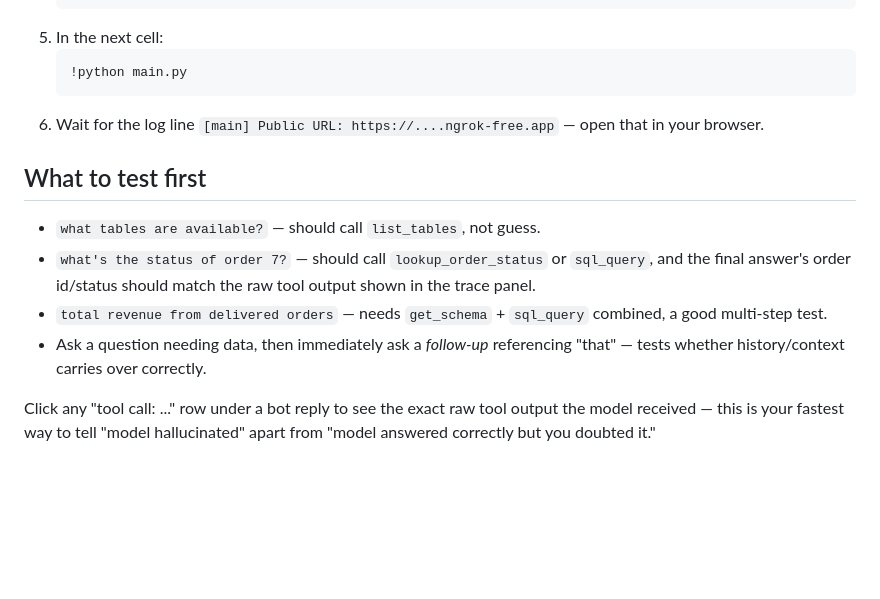
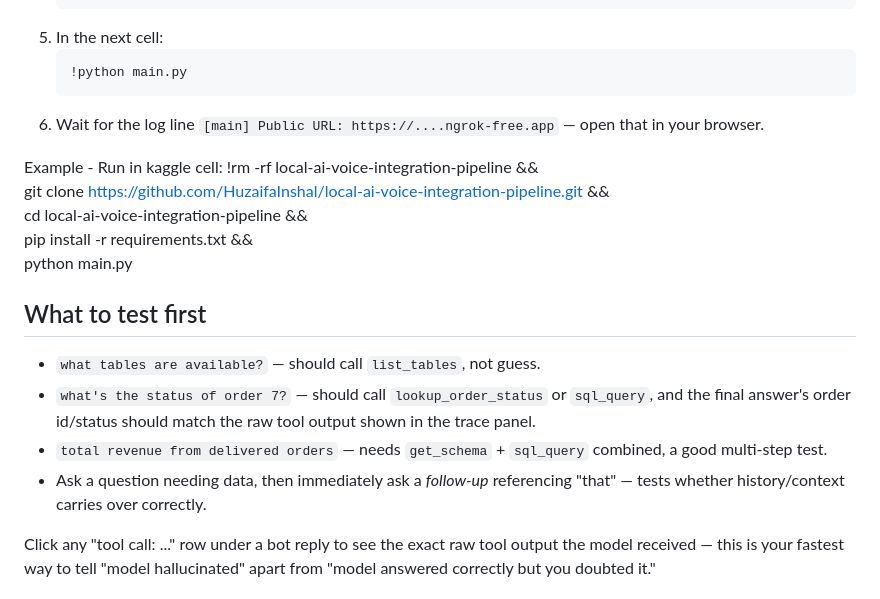
Before and after one commit to HuzaifaInshal/local-ai-voice-integration-pipeline, a Markdown page: README.md, the part around the change. Rendered like a GitHub page; blank space fills up the shorter version.

````diff
--- a/README.md
+++ b/README.md
@@ -28,12 +28,19 @@ all reachable via ngrok while the Kaggle session is running.
    ```
 6. Wait for the log line `[main] Public URL: https://....ngrok-free.app` — open that in your browser.
 
+Example - Run in kaggle cell:
+!rm -rf local-ai-voice-integration-pipeline && \
+git clone https://github.com/HuzaifaInshal/local-ai-voice-integration-pipeline.git && \
+cd local-ai-voice-integration-pipeline && \
+pip install -r requirements.txt && \
+python main.py
+
 ## What to test first
 
 - `what tables are available?` — should call `list_tables`, not guess.
 - `what's the status of order 7?` — should call `lookup_order_status` or `sql_query`, and the final answer's order id/status should match the raw tool output shown in the trace panel.
 - `total revenue from delivered orders` — needs `get_schema` + `sql_query` combined, a good multi-step test.
-- Ask a question needing data, then immediately ask a *follow-up* referencing "that" — tests whether history/context carries over correctly.
+- Ask a question needing data, then immediately ask a _follow-up_ referencing "that" — tests whether history/context carries over correctly.
 
 Click any "tool call: ..." row under a bot reply to see the exact raw
 tool output the model received — this is your fastest way to tell
````
